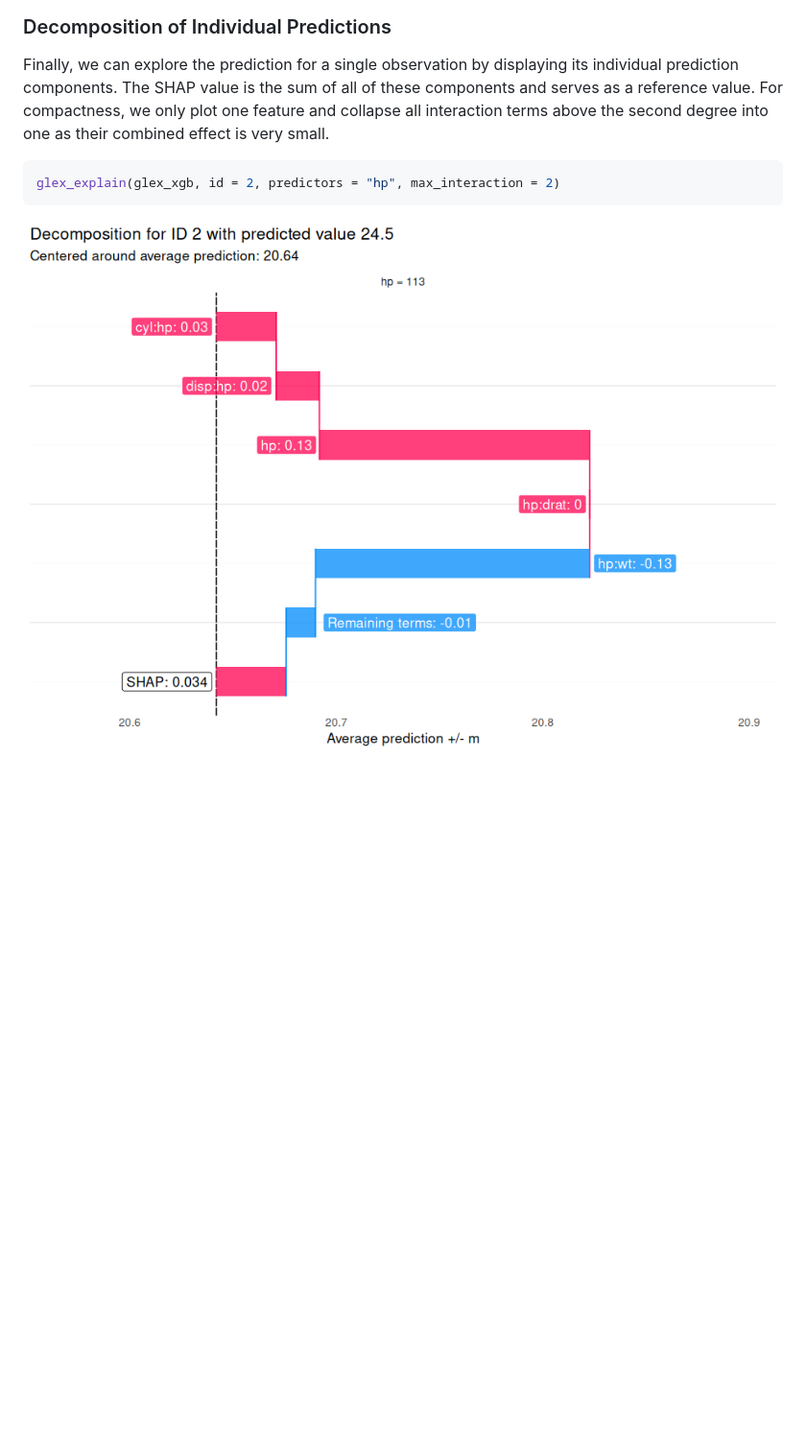
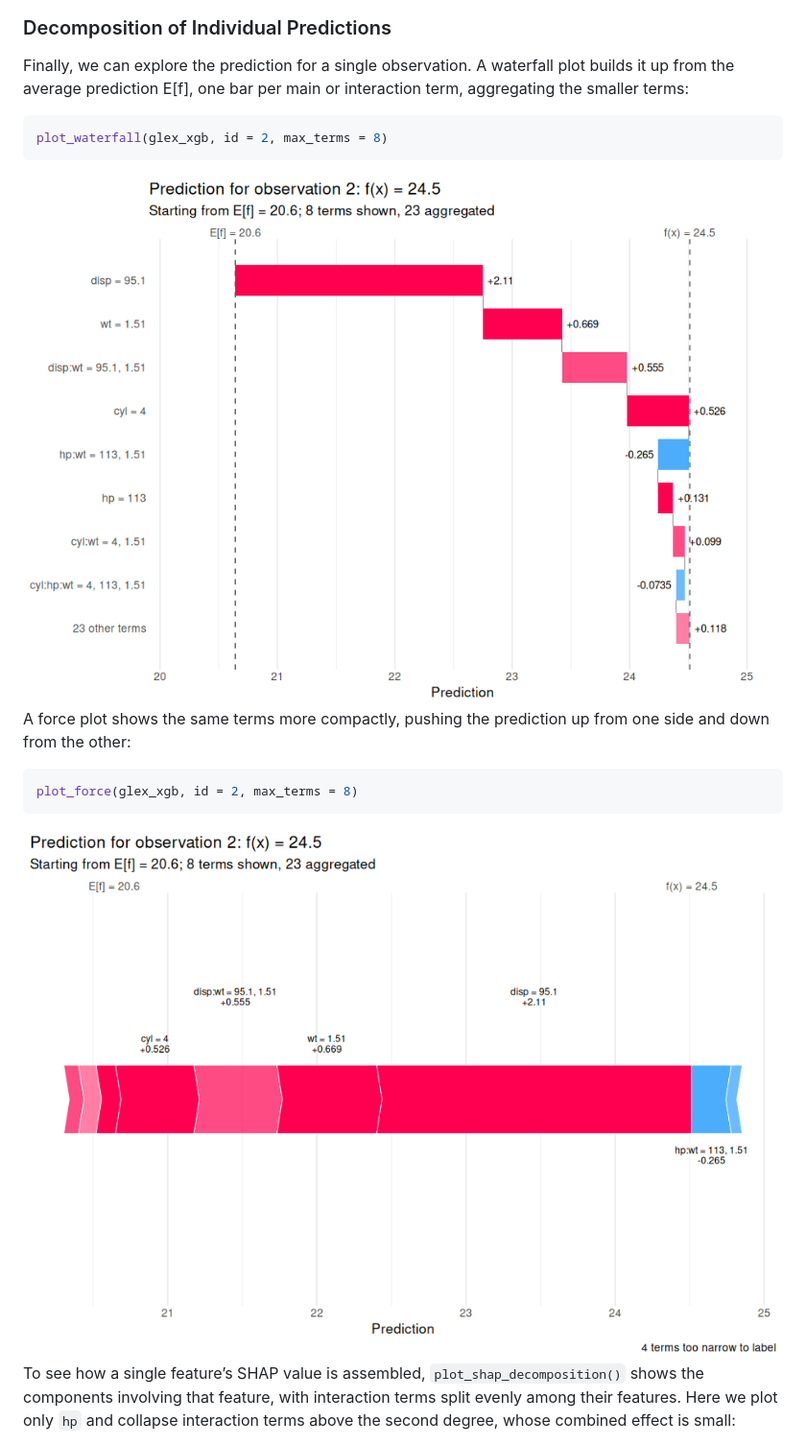
Before and after one commit to PlantedML/glex, a Markdown page: README.md, the part around one of its changes. Shown at 96% size. Drawn GitHub-style; pictures changed too: man/figures/README-glex_explain-1.png (deleted), man/figures/README-plot_force-1.png (added), man/figures/README-plot_waterfall-1.png (added); blank space fills up the shorter version.

Commit message:
Document prediction plots and the glex_explain() rename
Co-Authored-By: Claude Opus 5.5 (1M context) <noreply@anthropic.com>

````diff
--- a/README.md
+++ b/README.md
@@ -359,14 +359,28 @@ plot_pdp(glex_xgb, "hp")
 
 ### Decomposition of Individual Predictions
 
-Finally, we can explore the prediction for a single observation by
-displaying its individual prediction components. The SHAP value is the
-sum of all of these components and serves as a reference value. For
-compactness, we only plot one feature and collapse all interaction terms
-above the second degree into one as their combined effect is very small.
+Finally, we can explore the prediction for a single observation. A
+waterfall plot builds it up from the average prediction E\[f\], one bar
+per main or interaction term, aggregating the smaller terms:
 
 ``` r
-glex_explain(glex_xgb, id = 2, predictors = "hp", max_interaction = 2)
+plot_waterfall(glex_xgb, id = 2, max_terms = 8)
 ```
 
-<img src="man/figures/README-glex_explain-1.png" alt="" width="100%" />
+<img src="man/figures/README-plot_waterfall-1.png" alt="" width="100%" />
+
+A force plot shows the same terms more compactly, pushing the prediction
+up from one side and down from the other:
+
+``` r
+plot_force(glex_xgb, id = 2, max_terms = 8)
+```
+
+<img src="man/figures/README-plot_force-1.png" alt="" width="100%" />
+
+To see how a single feature’s SHAP value is assembled,
+`plot_shap_decomposition()` shows the components involving that feature,
+with interaction terms split evenly among their features. Here we plot
+only `hp` and collapse interaction terms above the second degree, whose
+combined effect is small:
+
````
Also changed, not shown: other parts of README.md (+12 -7 lines), NEWS.md (+4 -0 lines), man/figures/README-plot_shap_decomposition-1.png (added), 5 other files.
